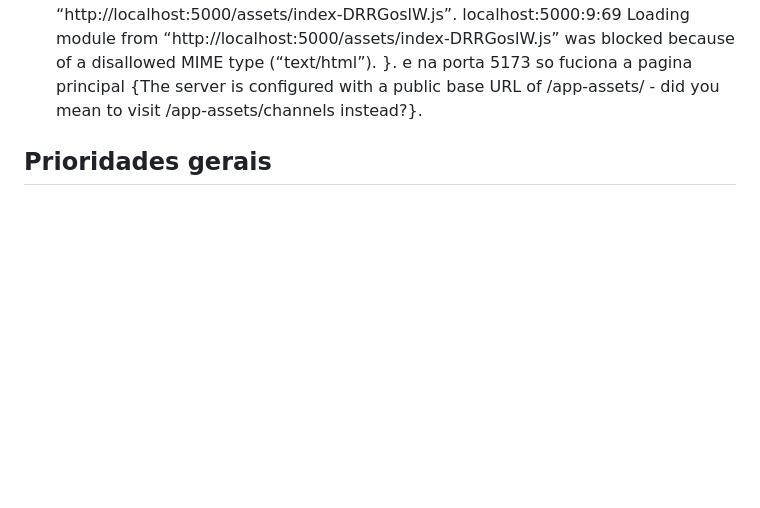
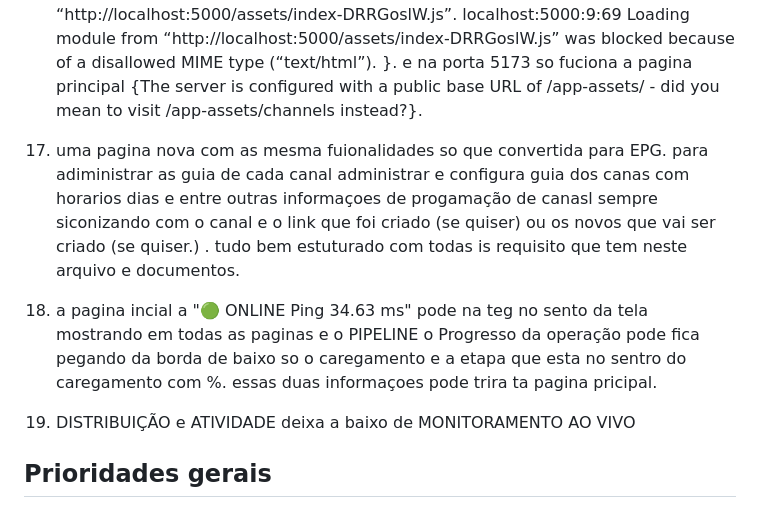
Before and after one commit to DeldMi/m3u_processor, a Markdown page: AGENTS.md, the part around the change. GitHub-like rendering; blank space fills up the shorter version.

Commit message:
Novos requisitos

```diff
--- a/AGENTS.md
+++ b/AGENTS.md
@@ -475,7 +475,10 @@ nao consigo acesa o porjeto localmente so remoto (Loading module from “http://
 Layout was forced before the page was fully loaded. If stylesheets are not yet loaded this may cause a flash of unstyled content. index.js:1583:1
 Loading failed for the module with source “http://localhost:5000/assets/index-DRRGoslW.js”. localhost:5000:9:69
 Loading module from “http://localhost:5000/assets/index-DRRGoslW.js” was blocked because of a disallowed MIME type (“text/html”). }. e na porta 5173 so fuciona a pagina principal {The server is configured with a public base URL of /app-assets/ - did you mean to visit /app-assets/channels instead?}.
+17. uma pagina nova com as mesma fuionalidades so que convertida para EPG. para adiministrar as guia de cada canal administrar e configura guia dos canas com horarios dias e entre outras informaçoes de progamação de canasl sempre siconizando com o canal e o link que foi criado (se quiser) ou os novos que vai ser criado (se quiser.) . tudo bem estuturado com todas is requisito que tem neste arquivo e documentos.
 
+18. a pagina incial a "🟢 ONLINE Ping 34.63 ms" pode na teg <header> no sento da tela mostrando em todas as paginas e o PIPELINE o Progresso da operação pode fica pegando da borda de baixo so o caregamento  e a etapa que esta no sentro do caregamento com %. essas duas informaçoes pode trira ta pagina pricipal.
+19. DISTRIBUIÇÃO e ATIVIDADE deixa a baixo de MONITORAMENTO AO VIVO
 
 ## Prioridades gerais
 
```
